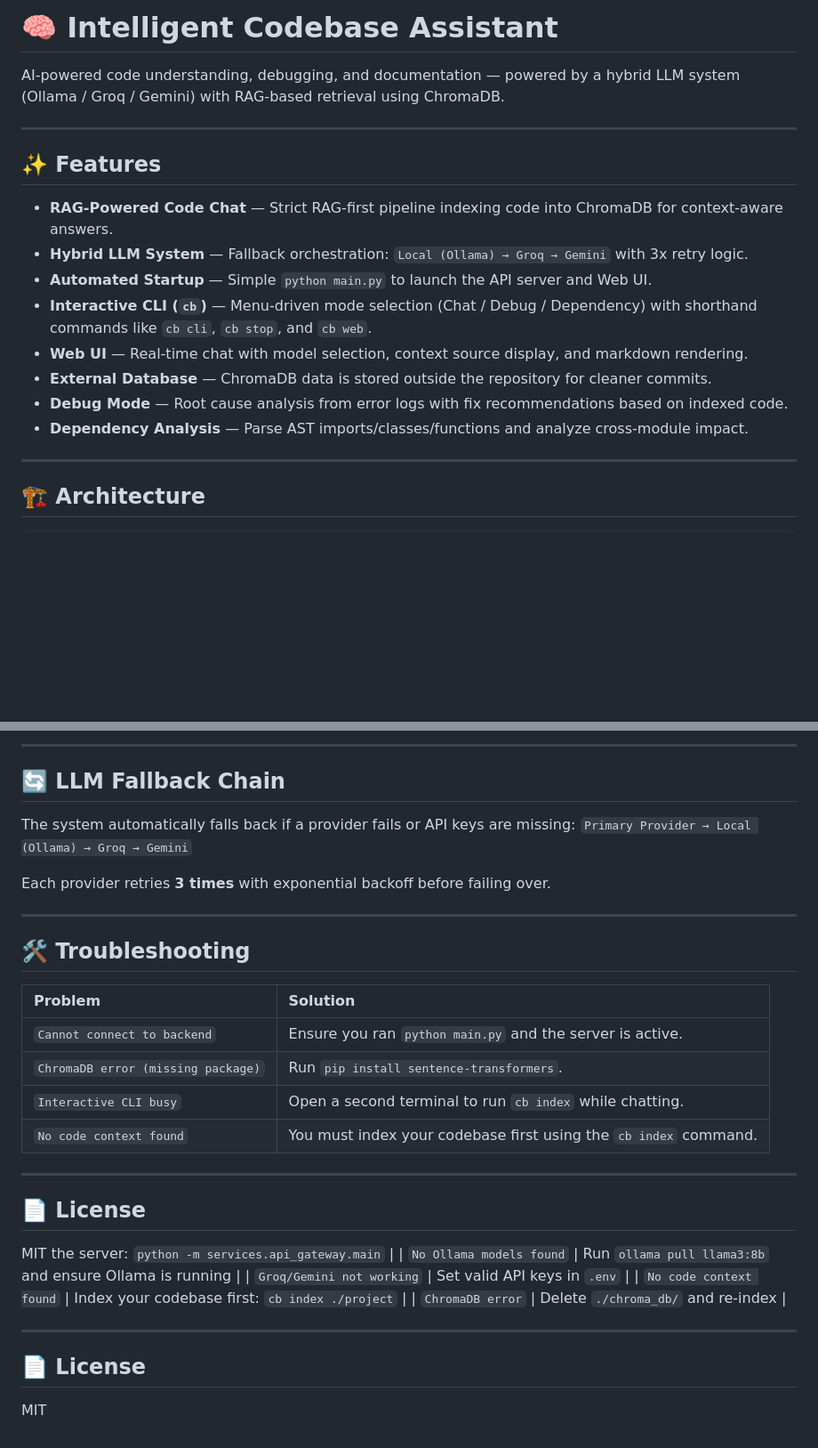
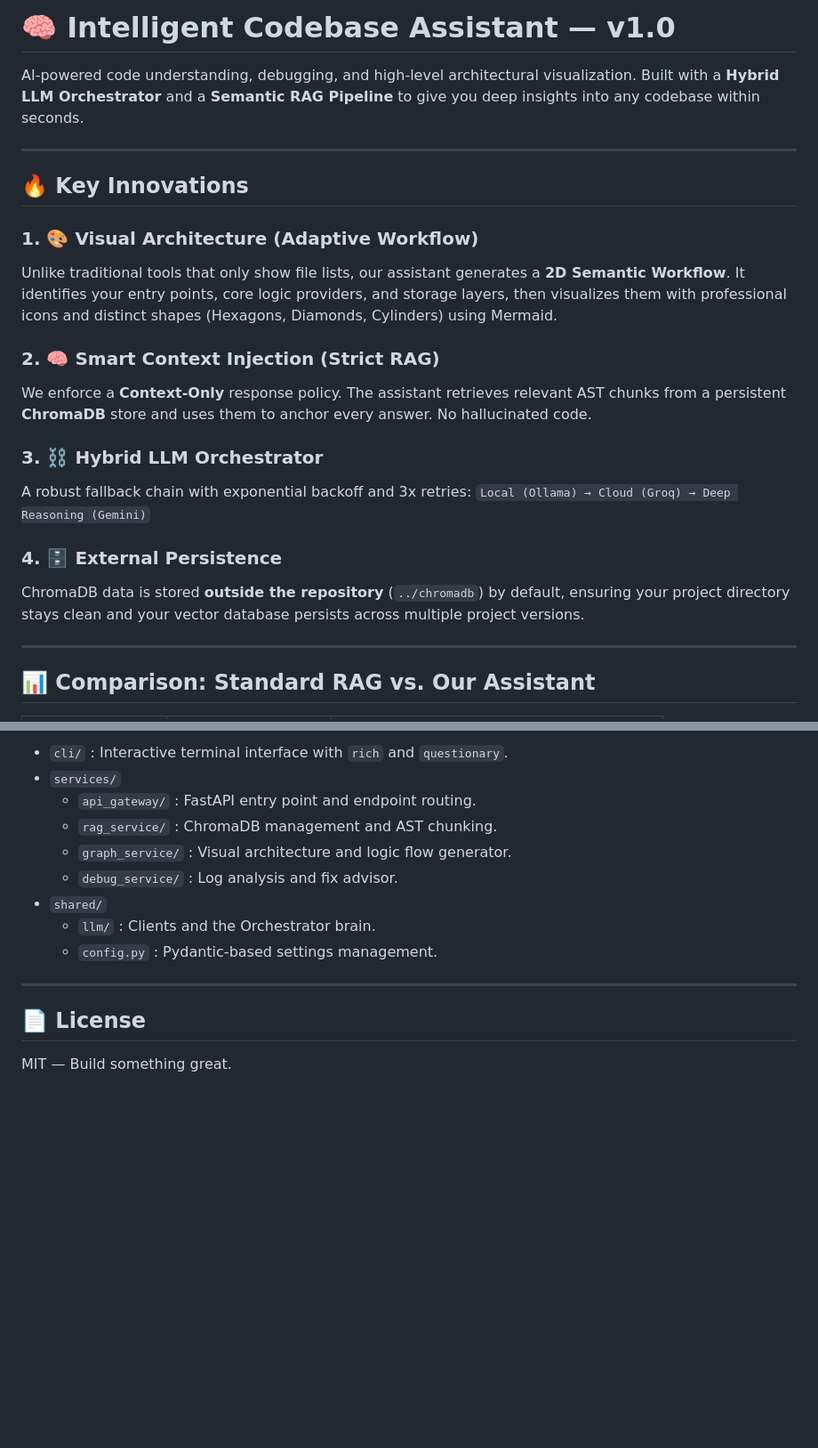
Before and after one commit to abhishekvcet/Codebase-Assistant, a Markdown page: README.md, 2 parts joined by grey strips. Shown at 89% size. Drawn GitHub-style; blank space fills up the shorter version.

```diff
--- a/README.md
+++ b/README.md
@@ -1,21 +1,25 @@
-# 🧠 Intelligent Codebase Assistant
+# 🧠 Intelligent Codebase Assistant — v1.0
 
-AI-powered code understanding, debugging, and documentation — powered by a hybrid LLM system (Ollama / Groq / Gemini) with RAG-based retrieval using ChromaDB.
+AI-powered code understanding, debugging, and high-level architectural visualization. Built with a **Hybrid LLM Orchestrator** and a **Semantic RAG Pipeline** to give you deep insights into any codebase within seconds.
 
 ---
 
-## ✨ Features
+## 🔥 Key Innovations
 
--   **RAG-Powered Code Chat** — Strict RAG-first pipeline indexing code into ChromaDB for context-aware answers.
--   **Hybrid LLM System** — Fallback orchestration: `Local (Ollama) → Groq → Gemini` with 3x retry logic.
--   **Automated Startup** — Simple `python main.py` to launch the API server and Web UI.
--   **Interactive CLI (`cb`)** — Menu-driven mode selection (Chat / Debug / Dependency) with shorthand commands like `cb cli`, `cb stop`, and `cb web`.
--   **Web UI** — Real-time chat with model selection, context source display, and markdown rendering.
--   **External Database** — ChromaDB data is stored outside the repository for cleaner commits.
--   **Debug Mode** — Root cause analysis from error logs with fix recommendations based on indexed code.
--   **Dependency Analysis** — Parse AST imports/classes/functions and analyze cross-module impact.
+### 1. 🎨 Visual Architecture (Adaptive Workflow)
+Unlike traditional tools that only show file lists, our assistant generates a **2D Semantic Workflow**. It identifies your entry points, core logic providers, and storage layers, then visualizes them with professional icons and distinct shapes (Hexagons, Diamonds, Cylinders) using Mermaid.
+
+### 2. 🧠 Smart Context Injection (Strict RAG)
+We enforce a **Context-Only** response policy. The assistant retrieves relevant AST chunks from a persistent **ChromaDB** store and uses them to anchor every answer. No hallucinated code.
+
+### 3. ⛓️ Hybrid LLM Orchestrator
+A robust fallback chain with exponential backoff and 3x retries:
+`Local (Ollama) → Cloud (Groq) → Deep Reasoning (Gemini)`
+
+### 4. 🗄️ External Persistence
+ChromaDB data is stored **outside the repository** (`../chromadb`) by default, ensuring your project directory stays clean and your vector database persists across multiple project versions.
 
 ---
 
-## 🏗️ Architecture
+## 📊 Comparison: Standard RAG vs. Our Assistant
 
@@ -114,36 +115,15 @@ Settings are managed in `.env`. Key options:
----
-
-## 🔄 LLM Fallback Chain
-
-The system automatically falls back if a provider fails or API keys are missing:
-`Primary Provider → Local (Ollama) → Groq → Gemini`
-
-Each provider retries **3 times** with exponential backoff before failing over.
-
----
-
-## 🛠️ Troubleshooting
-
-| Problem | Solution |
-| :--- | :--- |
-| `Cannot connect to backend` | Ensure you ran `python main.py` and the server is active. |
-| `ChromaDB error (missing package)` | Run `pip install sentence-transformers`. |
-| `Interactive CLI busy` | Open a second terminal to run `cb index` while chatting. |
-| `No code context found` | You must index your codebase first using the `cb index` command. |
+-   `cli/` : Interactive terminal interface with `rich` and `questionary`.
+-   `services/`
+    - `api_gateway/` : FastAPI entry point and endpoint routing.
+    - `rag_service/` : ChromaDB management and AST chunking.
+    - `graph_service/` : Visual architecture and logic flow generator.
+    - `debug_service/` : Log analysis and fix advisor.
+-   `shared/`
+    - `llm/` : Clients and the Orchestrator brain.
+    - `config.py` : Pydantic-based settings management.
 
 ---
 
 ## 📄 License
 
-MIT
- the server: `python -m services.api_gateway.main` |
-| `No Ollama models found` | Run `ollama pull llama3:8b` and ensure Ollama is running |
-| `Groq/Gemini not working` | Set valid API keys in `.env` |
-| `No code context found` | Index your codebase first: `cb index ./project` |
-| `ChromaDB error` | Delete `./chroma_db/` and re-index |
-
----
-
-## 📄 License
-
-MIT
+MIT — Build something great.
```
Also changed, not shown: other parts of README.md (+56 -59 lines).
